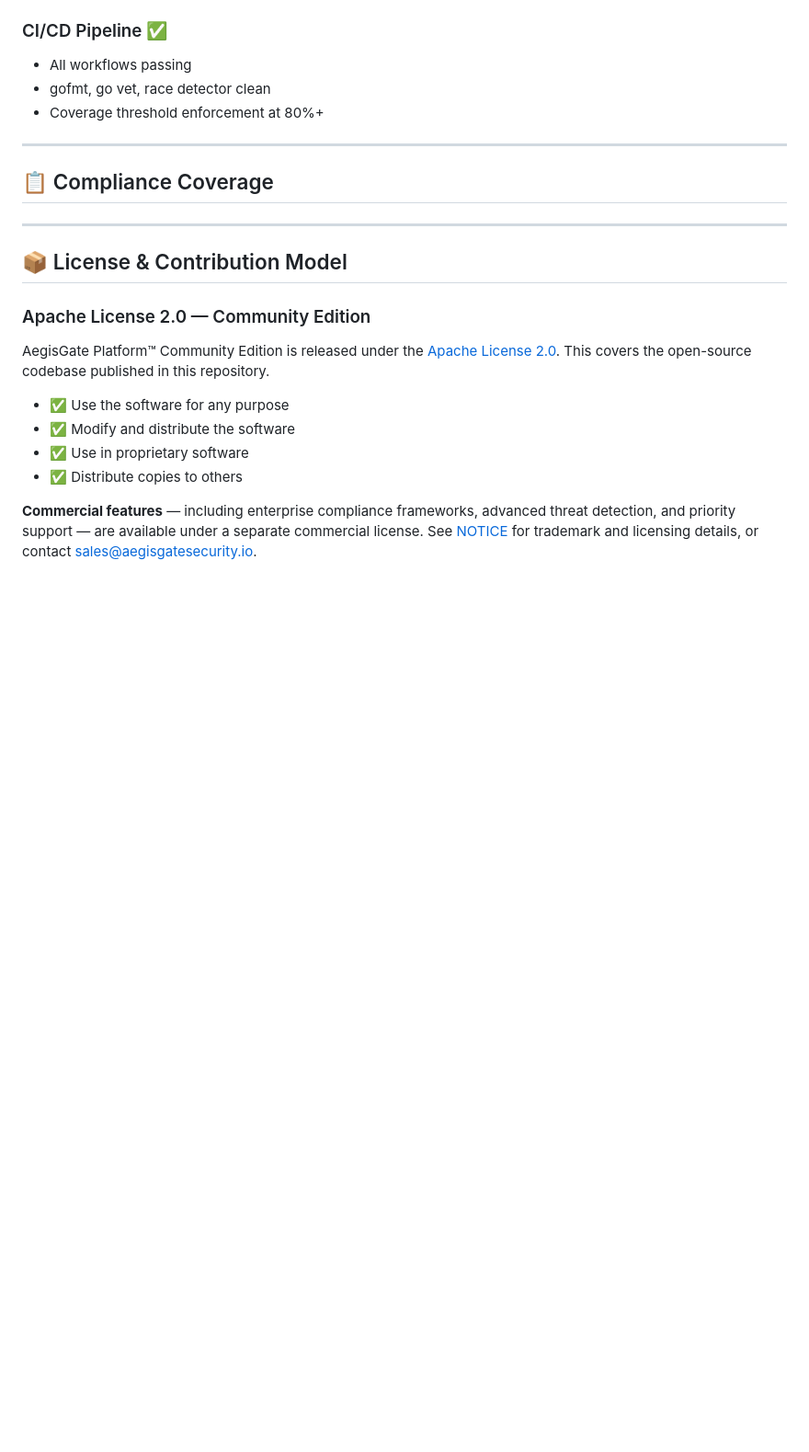
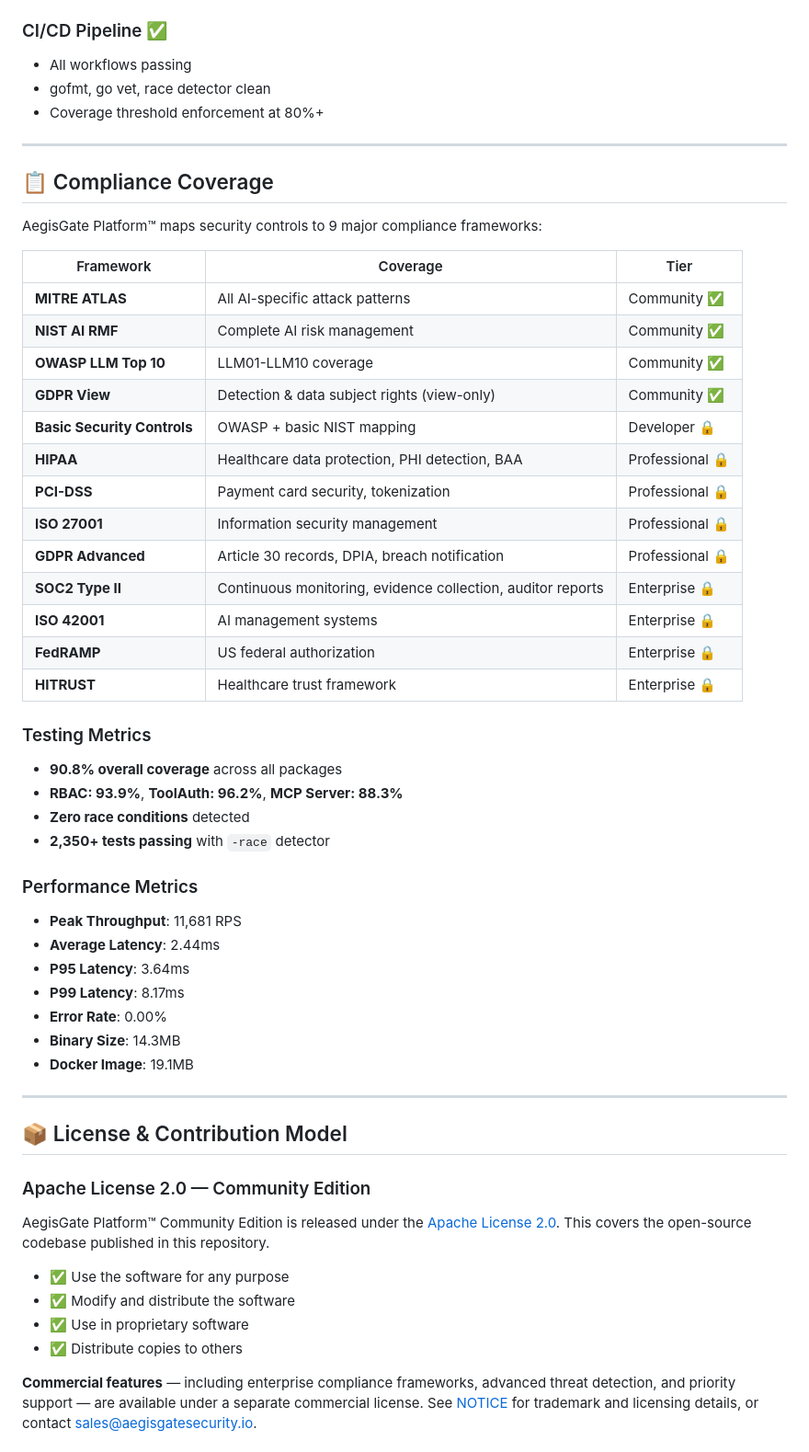
Before and after one commit to aegisgatesecurity/aegisgate-platform, a Markdown page: README.md, the part around the change. Shown at 92% size. GitHub-like rendering; blank space fills up the shorter version.

Commit message:
Fix README.md Compliance Coverage section - restore missing content and add Testing/Performance metrics
- Restore the empty 'Compliance Coverage' section with actual framework table
- Add Testing Metrics section (90.8% coverage, RBAC/ToolAuth/MCP breakdown)
- Add Performance Metrics section (11,681 RPS, 2.44ms latency, etc.)
- Ensure section is properly integrated between Test Coverage and License & Contribution Model

DCO Signed-off-by: AegisGate Security security@aegisgatesecurity.io

```diff
--- a/README.md
+++ b/README.md
@@ -269,6 +269,39 @@ We have addressed critical OpenAI/X security concerns with the following enhance
 ---
 
 ## 📋 Compliance Coverage
+
+AegisGate Platform™ maps security controls to 9 major compliance frameworks:
+
+| Framework | Coverage | Tier |
+|-----------|----------|------|
+| **MITRE ATLAS** | All AI-specific attack patterns | Community ✅ |
+| **NIST AI RMF** | Complete AI risk management | Community ✅ |
+| **OWASP LLM Top 10** | LLM01-LLM10 coverage | Community ✅ |
+| **GDPR View** | Detection & data subject rights (view-only) | Community ✅ |
+| **Basic Security Controls** | OWASP + basic NIST mapping | Developer 🔒 |
+| **HIPAA** | Healthcare data protection, PHI detection, BAA | Professional 🔒 |
+| **PCI-DSS** | Payment card security, tokenization | Professional 🔒 |
+| **ISO 27001** | Information security management | Professional 🔒 |
+| **GDPR Advanced** | Article 30 records, DPIA, breach notification | Professional 🔒 |
+| **SOC2 Type II** | Continuous monitoring, evidence collection, auditor reports | Enterprise 🔒 |
+| **ISO 42001** | AI management systems | Enterprise 🔒 |
+| **FedRAMP** | US federal authorization | Enterprise 🔒 |
+| **HITRUST** | Healthcare trust framework | Enterprise 🔒 |
+
+### Testing Metrics
+- **90.8% overall coverage** across all packages
+- **RBAC: 93.9%**, **ToolAuth: 96.2%**, **MCP Server: 88.3%**
+- **Zero race conditions** detected
+- **2,350+ tests passing** with `-race` detector
+
+### Performance Metrics
+- **Peak Throughput**: 11,681 RPS
+- **Average Latency**: 2.44ms
+- **P95 Latency**: 3.64ms
+- **P99 Latency**: 8.17ms
+- **Error Rate**: 0.00%
+- **Binary Size**: 14.3MB
+- **Docker Image**: 19.1MB
 
 ---
 
```
